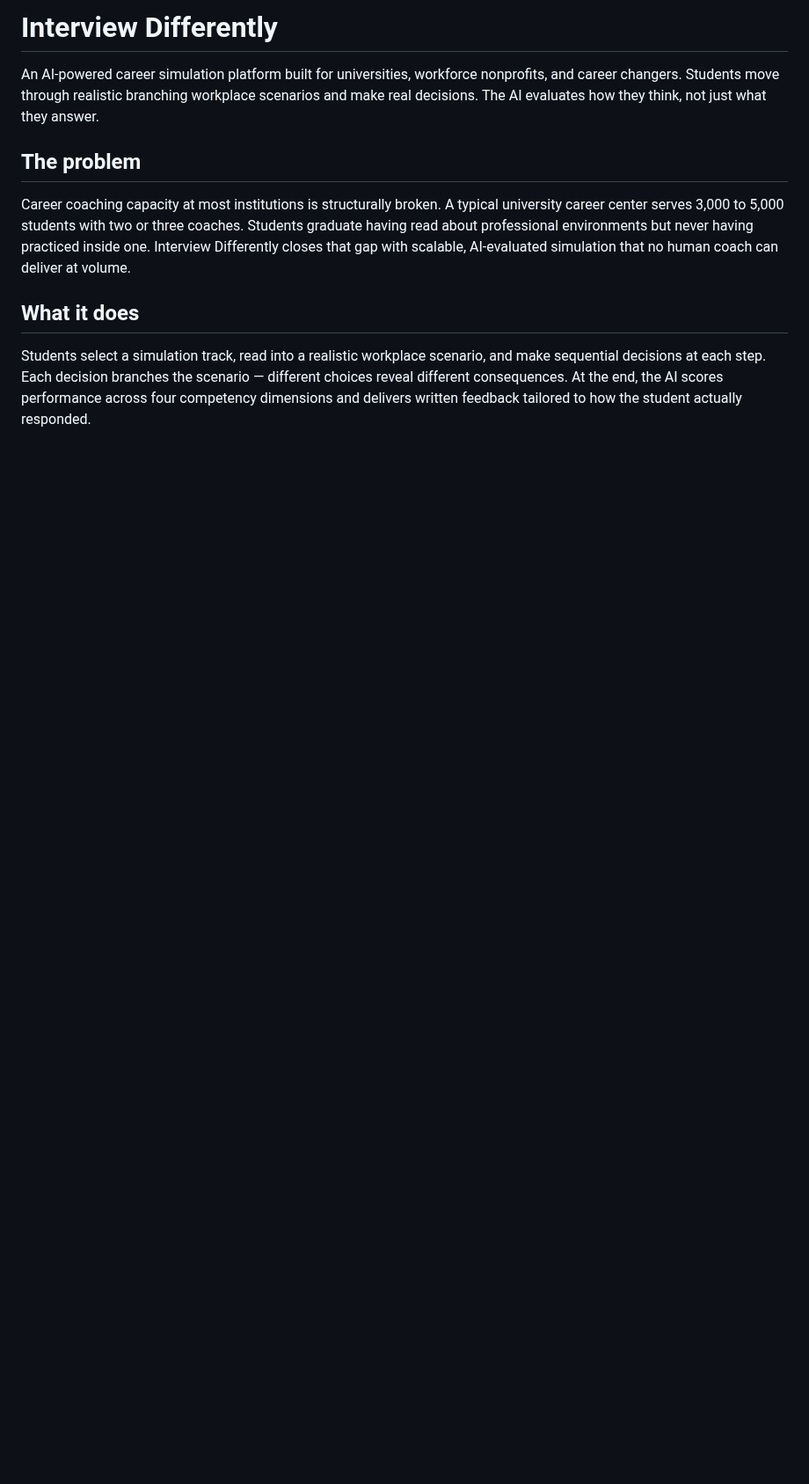
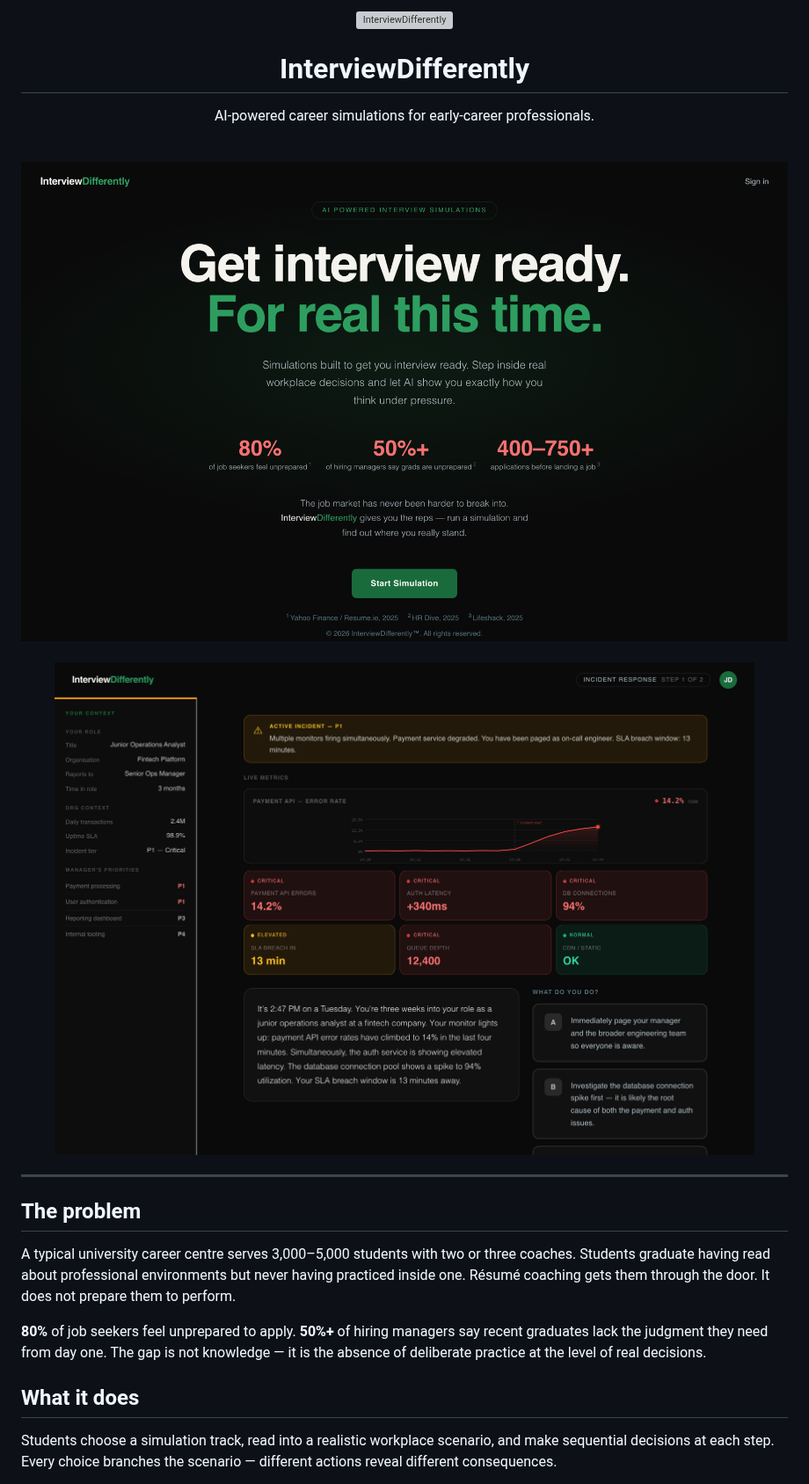
Before and after one commit to ludakhris/interview-differently, a Markdown page: README.md, the part around one of its changes. Shown at 88% size. GitHub-like rendering; pictures changed too: docs/screenshot-homepage.png (added), docs/screenshot-simulation-ops.png (added); blank space fills up the shorter version; grey boxes are pictures that could not be loaded.

Commit message:
Refresh README with favicon, screenshots, and updated content; remove setup section

```diff
--- a/README.md
+++ b/README.md
@@ -1,12 +1,30 @@
-# Interview Differently
+<div align="center">
+  <img src="apps/web/public/favicon.svg" width="64" height="64" alt="InterviewDifferently" />
+  <h1>InterviewDifferently</h1>
+  <p>AI-powered career simulations for early-career professionals.</p>
+</div>
 
-An AI-powered career simulation platform built for universities, workforce nonprofits, and career changers. Students move through realistic branching workplace scenarios and make real decisions. The AI evaluates how they think, not just what they answer.
+<br />
+
+<div align="center">
+  <img src="docs/screenshot-homepage.png" alt="Homepage" width="100%" />
+</div>
+
+<br />
+
+<div align="center">
+  <img src="docs/screenshot-simulation-ops.png" alt="Ops simulation — live incident response" width="100%" />
+</div>
+
+---
 
 ## The problem
 
-Career coaching capacity at most institutions is structurally broken. A typical university career center serves 3,000 to 5,000 students with two or three coaches. Students graduate having read about professional environments but never having practiced inside one. Interview Differently closes that gap with scalable, AI-evaluated simulation that no human coach can deliver at volume.
+A typical university career centre serves 3,000–5,000 students with two or three coaches. Students graduate having read about professional environments but never having practiced inside one. Résumé coaching gets them through the door. It does not prepare them to perform.
+
+**80%** of job seekers feel unprepared to apply. **50%+** of hiring managers say recent graduates lack the judgment they need from day one. The gap is not knowledge — it is the absence of deliberate practice at the level of real decisions.
 
 ## What it does
 
-Students select a simulation track, read into a realistic workplace scenario, and make sequential decisions at each step. Each decision branches the scenario — different choices reveal different consequences. At the end, the AI scores performance across four competency dimensions and delivers written feedback tailored to how the student actually responded.
+Students choose a simulation track, read into a realistic workplace scenario, and make sequential decisions at each step. Every choice branches the scenario — different actions reveal different consequences.
 
```
Also changed, not shown: other parts of README.md (+37 -22 lines).
